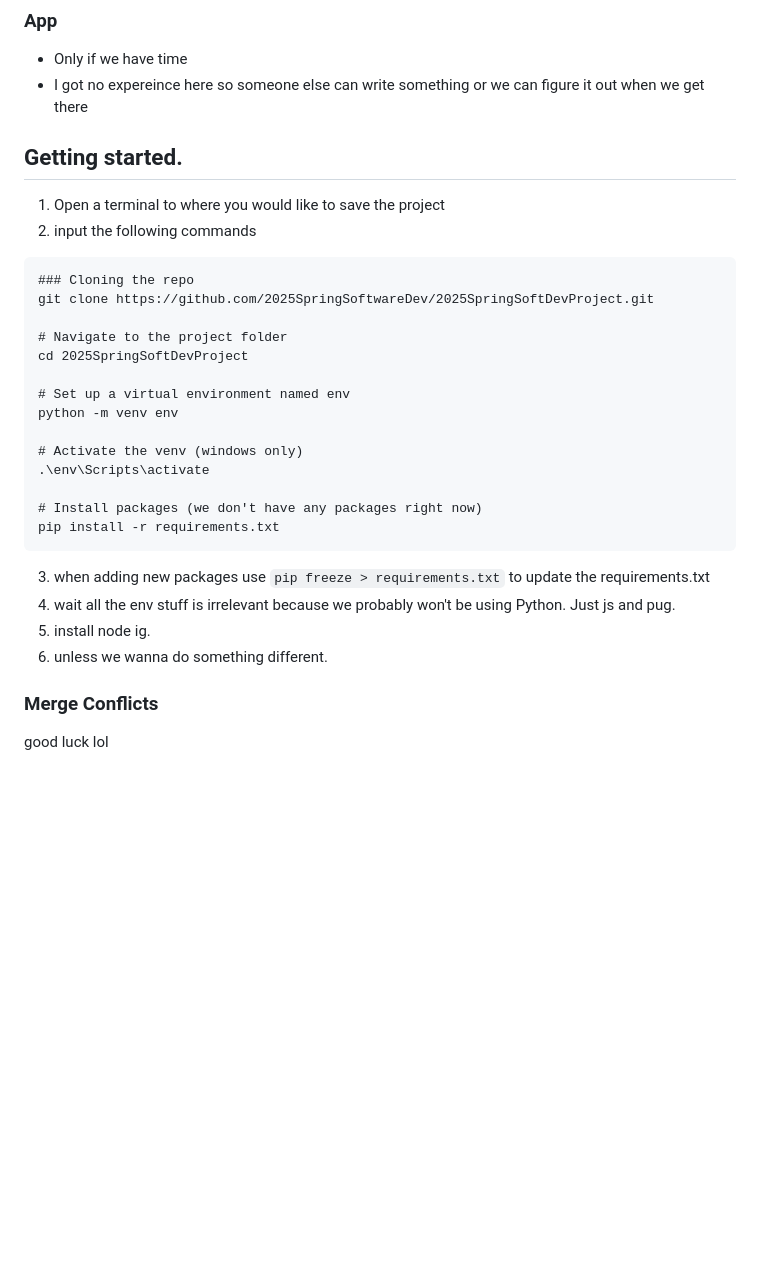
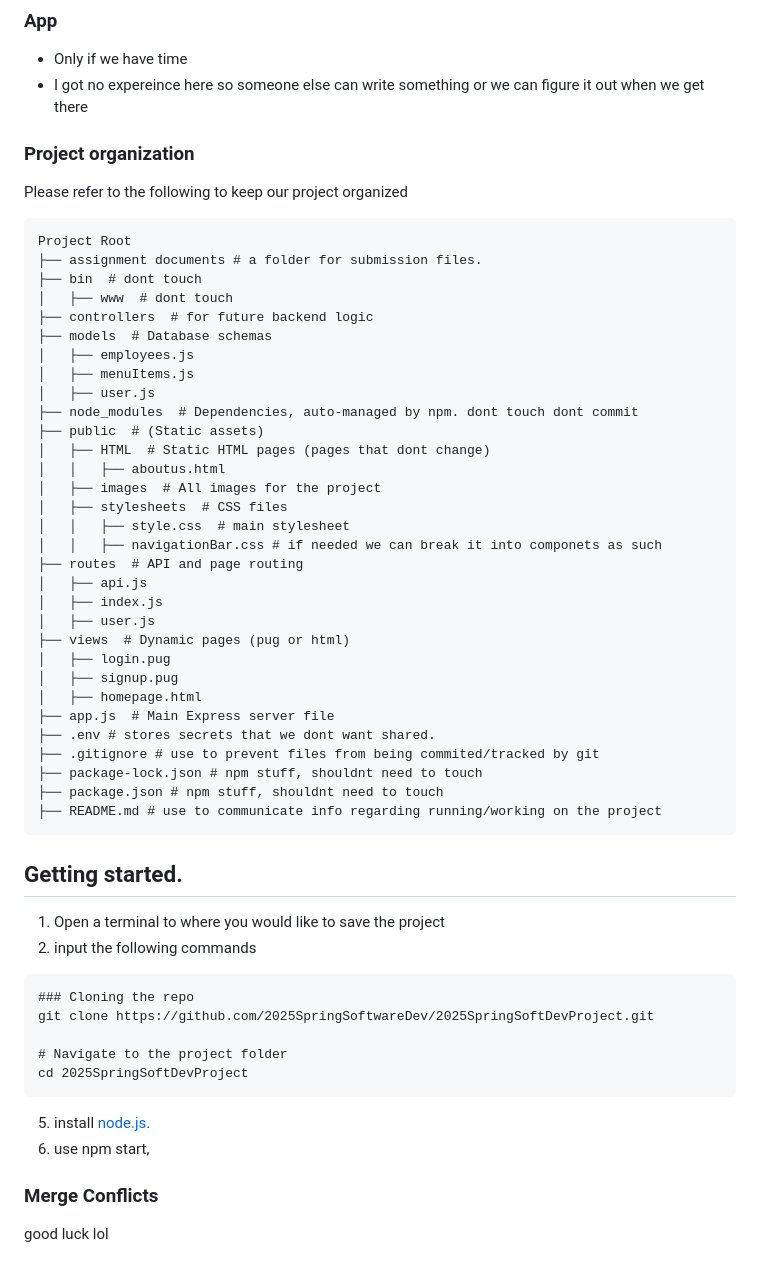
Before and after one commit to 2025SpringSoftwareDev/2025SpringSoftDevProject, a Markdown page: README.md, the part around the change. Drawn GitHub-style; blank space fills up the shorter version.

````diff
--- a/README.md
+++ b/README.md
@@ -55,6 +55,42 @@ ________________________________________
 ### App
 - Only if we have time
 - I got no expereince here so someone else can write something or we can figure it out when we get there
+### Project organization
+Please refer to the following to keep our project organized
+
+```
+Project Root
+├── assignment documents # a folder for submission files.
+├── bin  # dont touch
+│   ├── www  # dont touch
+├── controllers  # for future backend logic
+├── models  # Database schemas
+│   ├── employees.js
+│   ├── menuItems.js
+│   ├── user.js
+├── node_modules  # Dependencies, auto-managed by npm. dont touch dont commit
+├── public  # (Static assets)
+│   ├── HTML  # Static HTML pages (pages that dont change)
+│   │   ├── aboutus.html
+│   ├── images  # All images for the project
+│   ├── stylesheets  # CSS files
+│   │   ├── style.css  # main stylesheet
+│   │   ├── navigationBar.css # if needed we can break it into componets as such
+├── routes  # API and page routing
+│   ├── api.js
+│   ├── index.js
+│   ├── user.js
+├── views  # Dynamic pages (pug or html)
+│   ├── login.pug
+│   ├── signup.pug
+│   ├── homepage.html
+├── app.js  # Main Express server file
+├── .env # stores secrets that we dont want shared.
+├── .gitignore # use to prevent files from being commited/tracked by git
+├── package-lock.json # npm stuff, shouldnt need to touch
+├── package.json # npm stuff, shouldnt need to touch
+├── README.md # use to communicate info regarding running/working on the project
+```
 
 ## Getting started.
 1. Open a terminal to where you would like to save the project
@@ -65,20 +101,9 @@ git clone https://github.com/2025SpringSoftwareDev/2025SpringSoftDevProject.git
 
 # Navigate to the project folder
 cd 2025SpringSoftDevProject
-
-# Set up a virtual environment named env
-python -m venv env
-
-# Activate the venv (windows only)
-.\env\Scripts\activate
-
-# Install packages (we don't have any packages right now)
-pip install -r requirements.txt
 ```
-3. when adding new packages use ```pip freeze > requirements.txt``` to update the requirements.txt
-4. wait all the env stuff is irrelevant because we probably won't be using Python. Just js and pug.
-5. install node ig.
-6. unless we wanna do something different.
+5. install [node.js](https://nodejs.org/en/download).
+6. use npm start,
 
 ### Merge Conflicts
 good luck lol
````
